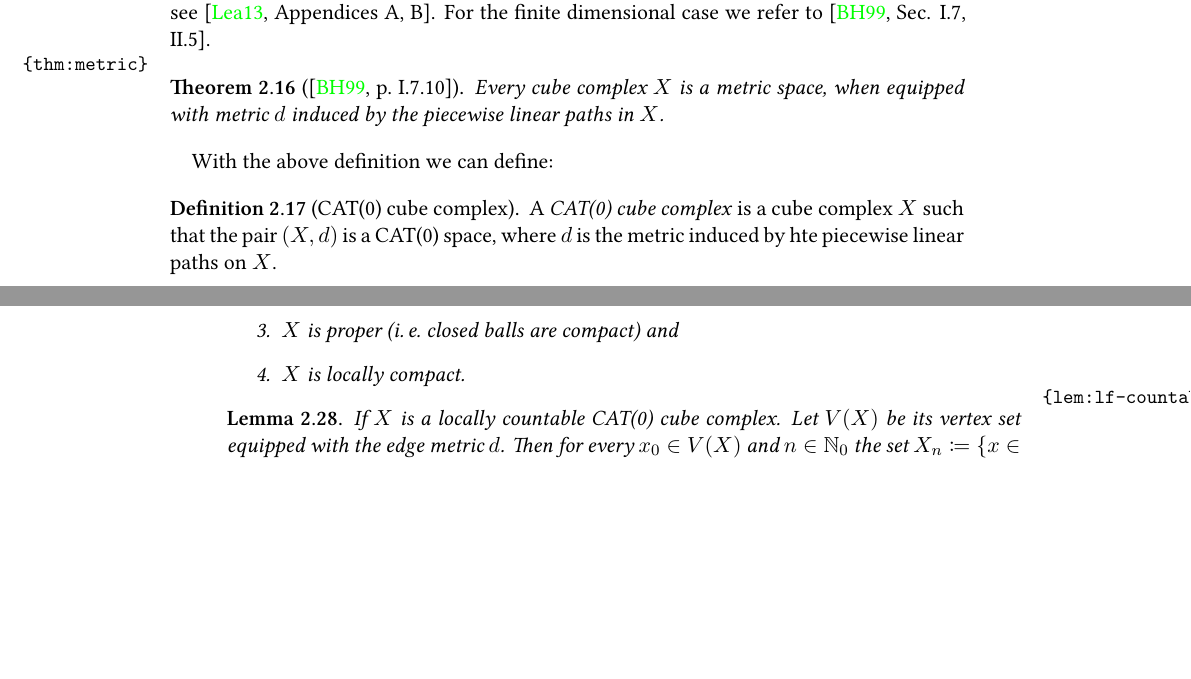
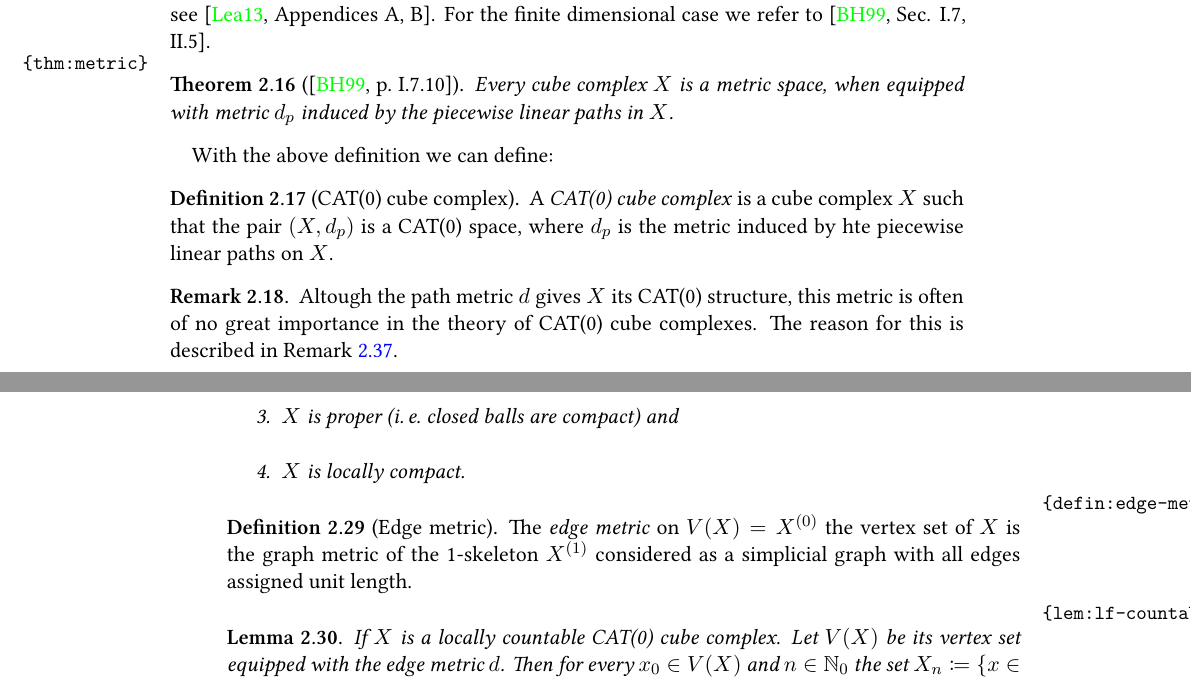
Before and after one commit to Emrys-Merlin/Master-Mathematics, a LaTeX document (Master.tex, which reads content/complex.tex): two parts of pages 19 and 24 of 97 before the commit and two parts of pages 19 and 24 of 99 after it, joined at a grey line, cut so that both start at the same text, the shorter picture padded with empty space. Compiled offline with XeLaTeX; an older LaTeX class or package is replaced by its successor.

Commit message:
Edge metric was introduced

```diff
--- a/content/complex.tex
+++ b/content/complex.tex
@@ -130,14 +130,18 @@ In the following we will list some useful results about cube complexes. For the
 
 \begin{thm}[{\cite[I.7.10]{MR1744486}}]
   \label{thm:metric}
-  Every cube complex \(X\) is a metric space, when equipped with metric \(d\) induced by the piecewise linear paths in \(X\).
+  Every cube complex \(X\) is a metric space, when equipped with metric \(d_p\) induced by the piecewise linear paths in \(X\).
 \end{thm}
 
 With the above definition we can define:
 
 \begin{defin}[CAT(0) cube complex]
-  A \emph{CAT(0) cube complex} is a cube complex \(X\) such that the pair \((X,d)\) is a CAT(0) space, where \(d\) is the metric induced by hte piecewise linear paths on \(X\).
+  A \emph{CAT(0) cube complex} is a cube complex \(X\) such that the pair \((X,d_p)\) is a CAT(0) space, where \(d_p\) is the metric induced by hte piecewise linear paths on \(X\).
 \end{defin}
+
+\begin{rem}
+  Altough the path metric \(d\) gives \(X\) its CAT(0) structure, this metric is often of no great importance in the theory of CAT(0) cube complexes. The reason for this is described in Remark~\ref{rem:geom-comb}.
+\end{rem}
 
 % \begin{proof}
 %   The symmetry in triangle enequality follow directly from the definition. It remains to prove that \(d(x,y) = 0\) implies \(x = y\). In order to do that, we claim that if \(d(x,y) < \epsilon(x)\), then there exists a cube \(C \subset K\), such that \(x, y \in C\) with preimages \(\bar x, \bar y \in C_\lambda\) such that \(d(x,y) = d_{C_\lambda}(\bar x,\bar y)\). The claim then follows directly. However, we will not show this claim directly but further reduce the assertion. We consider \(m\)-strings \(s \coloneqq (x_0, \dots, x_m) \in K^{m+1}\), with the property that each sucessive pair of points \(x_{i-1}, x_i\) are contained in a common cube \(C_i\). With this we define the length of a string as \(l(s) = \sum_{i=1}^n d_{C_i}(x_{i-1}, x_i)\), where \(d_{C_i}\) is the metric on \(C_i\) induced by any of its preimages under the natural projection.
@@ -283,6 +287,11 @@ The above proposition leads to the following definition:
   \end{enumerate}
 \end{prop}
 
+\begin{defin}[Edge metric]
+  \label{defin:edge-metric}
+  The \emph{edge metric} on \(V(X) = X^{(0)}\) the vertex set of \(X\) is the graph metric of the 1-skeleton \(X^{(1)}\) considered as a simplicial graph with all edges assigned unit length.
+\end{defin}
+
 \begin{lemma}
   \label{lem:lf-countable}
   If \(X\) is a locally countable CAT(0) cube complex. Let \(V(X)\) be its vertex set equipped with the edge metric \(d\). Then for every \(x_0 \in V(X)\) and \(n \in \N_0\) the set \(X_n \coloneqq \{x \in V(X) \mid d(x_0, x) = n\}\) is countable.
```
Also changed, not shown: content/complex.tex (3 more changed lines).
